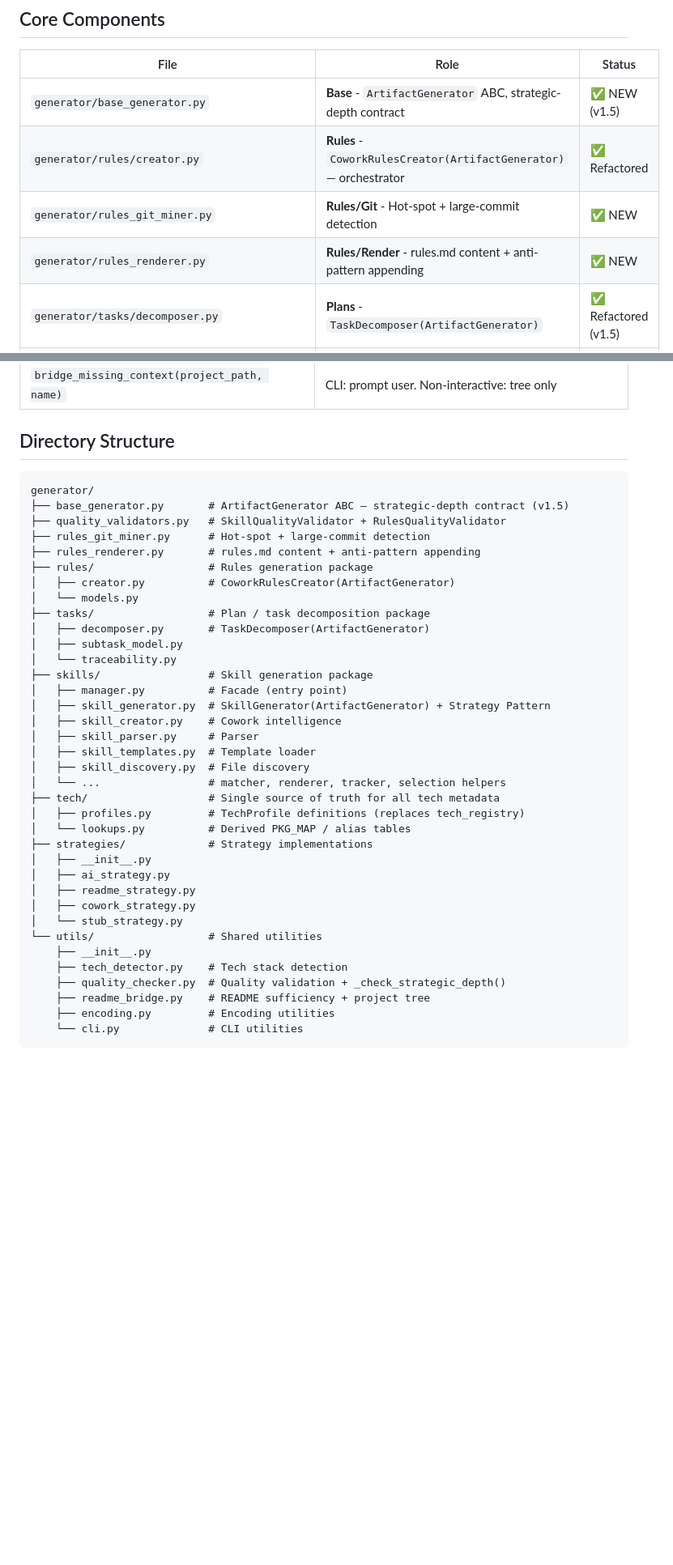
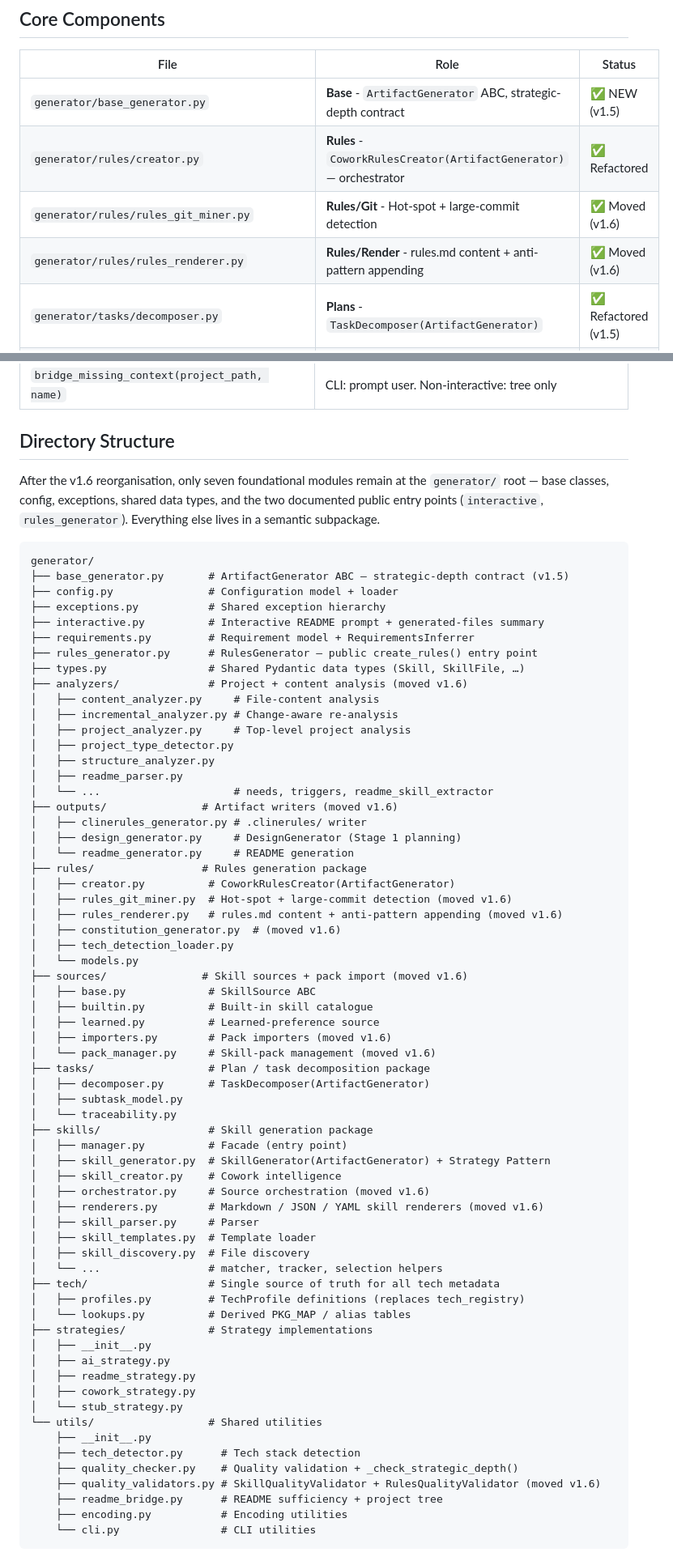
Before and after one commit to Amitro123/project-rules-generator, a Markdown page: docs/architecture.md, 2 parts joined by grey strips. Shown at 81% size. GitHub-like rendering; blank space fills up the shorter version.

Commit message:
docs: update architecture for v1.6 module reorg (CR §4.1)

````diff
--- a/docs/architecture.md
+++ b/docs/architecture.md
@@ -12,8 +12,8 @@ before prescribing action, and explain WHY before HOW for each step or rule.
 |------|------|--------|
 | `generator/base_generator.py` | **Base** - `ArtifactGenerator` ABC, strategic-depth contract | ✅ NEW (v1.5) |
 | `generator/rules/creator.py` | **Rules** - `CoworkRulesCreator(ArtifactGenerator)` — orchestrator | ✅ Refactored |
-| `generator/rules_git_miner.py` | **Rules/Git** - Hot-spot + large-commit detection | ✅ NEW |
-| `generator/rules_renderer.py` | **Rules/Render** - rules.md content + anti-pattern appending | ✅ NEW |
+| `generator/rules/rules_git_miner.py` | **Rules/Git** - Hot-spot + large-commit detection | ✅ Moved (v1.6) |
+| `generator/rules/rules_renderer.py` | **Rules/Render** - rules.md content + anti-pattern appending | ✅ Moved (v1.6) |
 | `generator/tasks/decomposer.py` | **Plans** - `TaskDecomposer(ArtifactGenerator)` | ✅ Refactored (v1.5) |
 | `generator/skills/manager.py` | **Facade** - Single entry point for all skill operations | ✅ Active |
 | `generator/skills/skill_generator.py` | **Skills** - `SkillGenerator(ArtifactGenerator)`, Strategy Pattern | ✅ Refactored (v1.5) |
@@ -246,15 +246,45 @@ CoworkSkillCreator.create_skill()
 
 ## Directory Structure
 
+After the v1.6 reorganisation, only seven foundational modules remain at the
+`generator/` root — base classes, config, exceptions, shared data types, and the
+two documented public entry points (`interactive`, `rules_generator`). Everything
+else lives in a semantic subpackage.
+
 ```
 generator/
 ├── base_generator.py       # ArtifactGenerator ABC — strategic-depth contract (v1.5)
-├── quality_validators.py   # SkillQualityValidator + RulesQualityValidator
-├── rules_git_miner.py      # Hot-spot + large-commit detection
-├── rules_renderer.py       # rules.md content + anti-pattern appending
-├── rules/                  # Rules generation package
+├── config.py               # Configuration model + loader
+├── exceptions.py           # Shared exception hierarchy
+├── interactive.py          # Interactive README prompt + generated-files summary
+├── requirements.py         # Requirement model + RequirementsInferrer
+├── rules_generator.py      # RulesGenerator — public create_rules() entry point
+├── types.py                # Shared Pydantic data types (Skill, SkillFile, …)
+├── analyzers/              # Project + content analysis (moved v1.6)
+│   ├── content_analyzer.py     # File-content analysis
+│   ├── incremental_analyzer.py # Change-aware re-analysis
+│   ├── project_analyzer.py     # Top-level project analysis
+│   ├── project_type_detector.py
+│   ├── structure_analyzer.py
+│   ├── readme_parser.py
+│   └── ...                     # needs, triggers, readme_skill_extractor
+├── outputs/               # Artifact writers (moved v1.6)
+│   ├── clinerules_generator.py # .clinerules/ writer
+│   ├── design_generator.py     # DesignGenerator (Stage 1 planning)
+│   └── readme_generator.py     # README generation
+├── rules/                 # Rules generation package
 │   ├── creator.py          # CoworkRulesCreator(ArtifactGenerator)
+│   ├── rules_git_miner.py  # Hot-spot + large-commit detection (moved v1.6)
+│   ├── rules_renderer.py   # rules.md content + anti-pattern appending (moved v1.6)
+│   ├── constitution_generator.py  # (moved v1.6)
+│   ├── tech_detection_loader.py
 │   └── models.py
+├── sources/               # Skill sources + pack import (moved v1.6)
+│   ├── base.py             # SkillSource ABC
+│   ├── builtin.py          # Built-in skill catalogue
+│   ├── learned.py          # Learned-preference source
+│   ├── importers.py        # Pack importers (moved v1.6)
+│   └── pack_manager.py     # Skill-pack management (moved v1.6)
 ├── tasks/                  # Plan / task decomposition package
 │   ├── decomposer.py       # TaskDecomposer(ArtifactGenerator)
 │   ├── subtask_model.py
@@ -263,10 +293,12 @@ generator/
 │   ├── manager.py          # Facade (entry point)
 │   ├── skill_generator.py  # SkillGenerator(ArtifactGenerator) + Strategy Pattern
 │   ├── skill_creator.py    # Cowork intelligence
+│   ├── orchestrator.py     # Source orchestration (moved v1.6)
+│   ├── renderers.py        # Markdown / JSON / YAML skill renderers (moved v1.6)
 │   ├── skill_parser.py     # Parser
 │   ├── skill_templates.py  # Template loader
 │   ├── skill_discovery.py  # File discovery
-│   └── ...                 # matcher, renderer, tracker, selection helpers
+│   └── ...                 # matcher, tracker, selection helpers
 ├── tech/                   # Single source of truth for all tech metadata
 │   ├── profiles.py         # TechProfile definitions (replaces tech_registry)
 │   └── lookups.py          # Derived PKG_MAP / alias tables
@@ -278,9 +310,10 @@ generator/
 │   └── stub_strategy.py
 └── utils/                  # Shared utilities
     ├── __init__.py
-    ├── tech_detector.py    # Tech stack detection
-    ├── quality_checker.py  # Quality validation + _check_strategic_depth()
-    ├── readme_bridge.py    # README sufficiency + project tree
-    ├── encoding.py         # Encoding utilities
-    └── cli.py              # CLI utilities
+    ├── tech_detector.py      # Tech stack detection
+    ├── quality_checker.py    # Quality validation + _check_strategic_depth()
+    ├── quality_validators.py # SkillQualityValidator + RulesQualityValidator (moved v1.6)
+    ├── readme_bridge.py      # README sufficiency + project tree
+    ├── encoding.py           # Encoding utilities
+    └── cli.py                # CLI utilities
 ```
````
Also changed, not shown: other parts of docs/architecture.md (+25 -1 lines).
